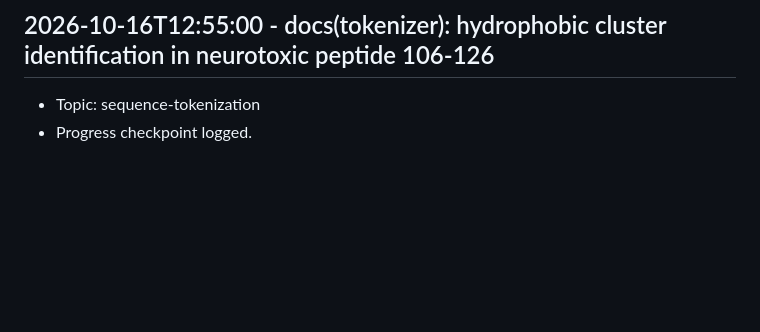
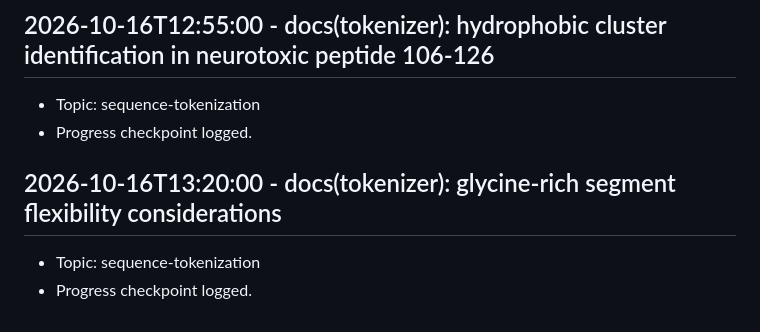
Before and after one commit to Khutwad-Bhavesh/Arbudadha, a Markdown page: docs/research_notes.md, the part around the change. Drawn GitHub-style; blank space fills up the shorter version.

Commit message:
docs(tokenizer): glycine-rich segment flexibility considerations

```diff
--- a/docs/research_notes.md
+++ b/docs/research_notes.md
@@ -111,3 +111,7 @@
 ## 2026-10-16T12:55:00 - docs(tokenizer): hydrophobic cluster identification in neurotoxic peptide 106-126
 - Topic: sequence-tokenization
 - Progress checkpoint logged.
+
+## 2026-10-16T13:20:00 - docs(tokenizer): glycine-rich segment flexibility considerations
+- Topic: sequence-tokenization
+- Progress checkpoint logged.
```
